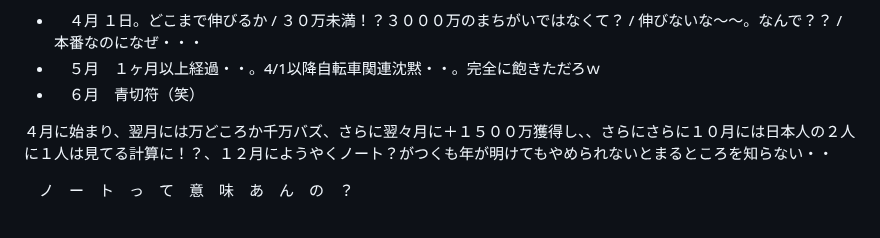
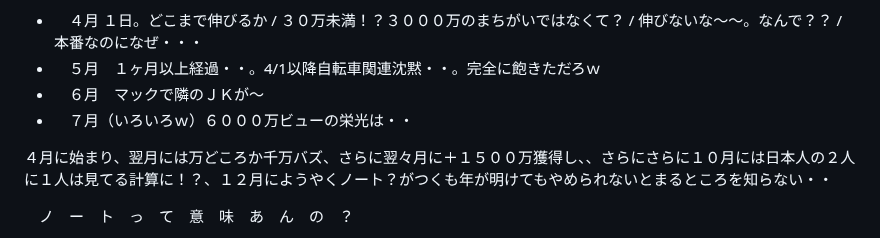
Before and after one commit to kensuke/misc, a Markdown page: bicycles/R_netmin.md, the part around the change. GitHub-like rendering.

```diff
--- a/bicycles/R_netmin.md
+++ b/bicycles/R_netmin.md
@@ -85,7 +85,8 @@ xychart
 ２０２６年４月
 - 　４月 １日。どこまで伸びるか / ３０万未満！？３０００万のまちがいではなくて？ / 伸びないな～～。なんで？？ / 本番なのになぜ・・・
 - 　５月　１ヶ月以上経過・・。4/1以降自転車関連沈黙・・。完全に飽きただろｗ
-- 　６月　青切符（笑）
+- 　６月　マックで隣のＪＫが～
+- 　７月（いろいろｗ）６０００万ビューの栄光は・・
 
 ４月に始まり、翌月には万どころか千万バズ、さらに翌々月に＋１５００万獲得し、、さらにさらに１０月には日本人の２人に１人は見てる計算に！？、１２月にようやくノート？がつくも年が明けてもやめられないとまるところを知らない・・
 
```
